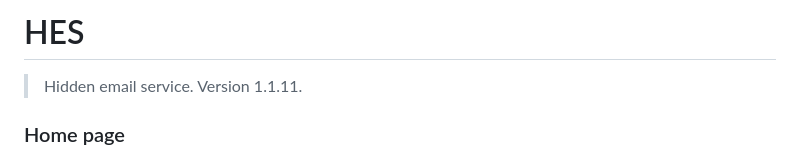
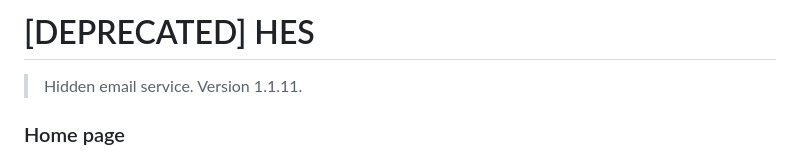
Before and after one commit to number571/hes, a Markdown page: README.md, the part around the change. Rendered like a GitHub page.

```diff
--- a/README.md
+++ b/README.md
@@ -1,4 +1,4 @@
-# HES
+# [DEPRECATED] HES
 
 > Hidden email service. Version 1.1.11.
 
```
